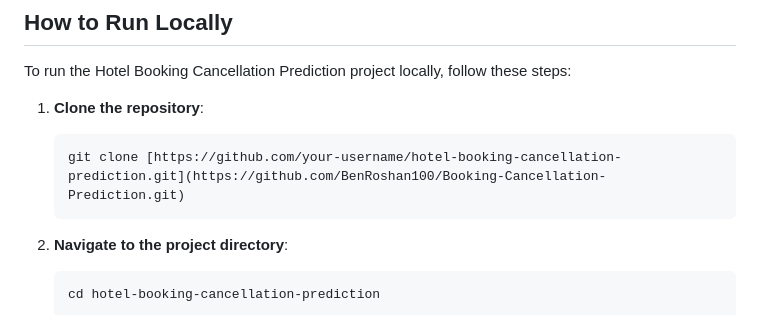
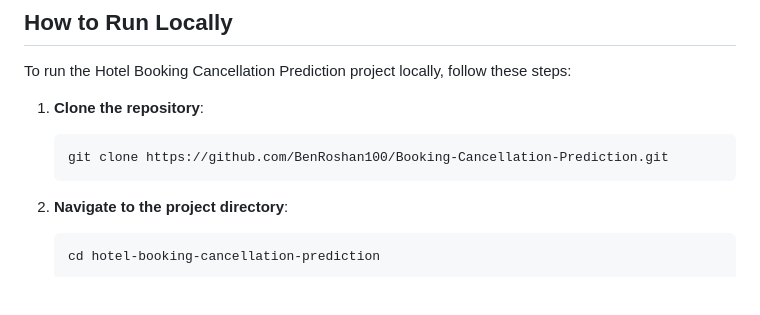
Before and after one commit to BenRoshan100/Booking-Cancellation-Prediction, a Markdown page: README.md, the part around the change. GitHub-like rendering; blank space fills up the shorter version.

````diff
--- a/README.md
+++ b/README.md
@@ -66,7 +66,7 @@ To run the Hotel Booking Cancellation Prediction project locally, follow these s
 1. **Clone the repository**:
 
     ```sh
-    git clone [https://github.com/your-username/hotel-booking-cancellation-prediction.git](https://github.com/BenRoshan100/Booking-Cancellation-Prediction.git)
+    git clone https://github.com/BenRoshan100/Booking-Cancellation-Prediction.git
     ```
 
 2. **Navigate to the project directory**:
````
